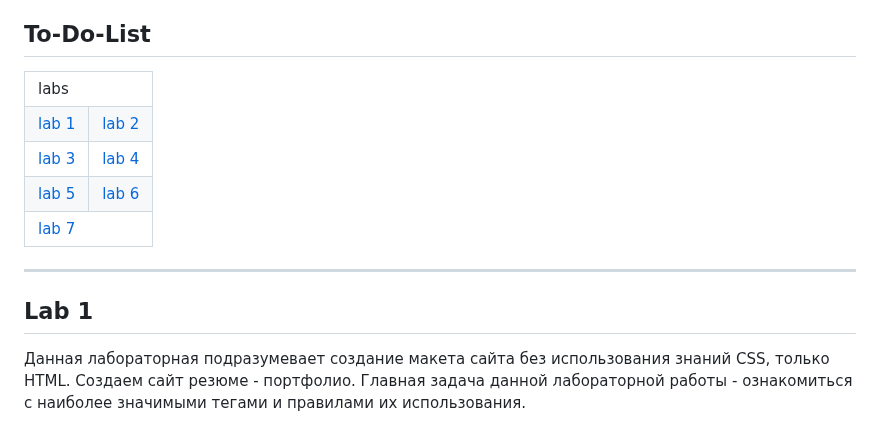
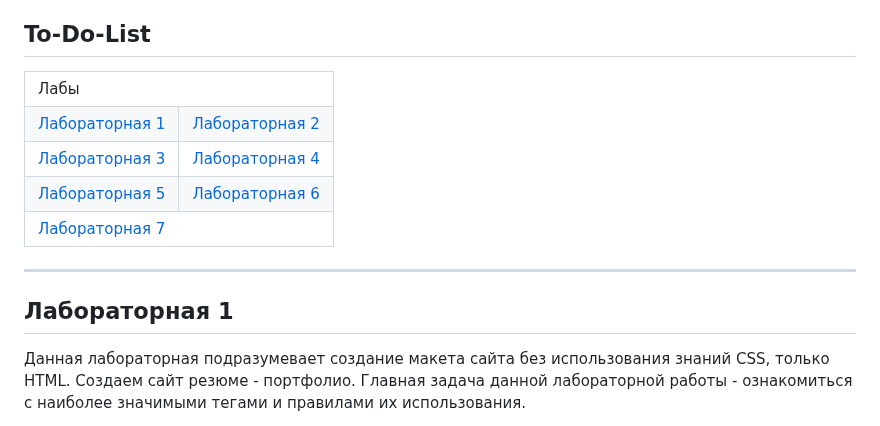
Before and after one commit to DmitryVasilkovW/Sortable-To-Do-List-Web, a Markdown page: README.md, the part around the change. Rendered like a GitHub page.

Commit message:
refactor: rename labs in readme.md

```diff
--- a/README.md
+++ b/README.md
@@ -4,28 +4,28 @@ To-Do-List
 ---
 <table>
   <tr>
-    <td colspan="2" style="text-align: center">labs</td>
+    <td colspan="2" style="text-align: center">Лабы</td>
   </tr>
   <tr>
-    <td><a href="#lab-1">lab 1</a></td>
-    <td><a href="#lab-2">lab 2</a></td>
+    <td><a href="#лабораторная-1">Лабораторная 1</a></td>
+    <td><a href="#лабораторная-2">Лабораторная 2</a></td>
   </tr>
   <tr>
-    <td><a href="#lab-3">lab 3</a></td>
-    <td><a href="#lab-4">lab 4</a></td>
+    <td><a href="#лабораторная-3">Лабораторная 3</a></td>
+    <td><a href="#лабораторная-4">Лабораторная 4</a></td>
   </tr>
   <tr>
-    <td><a href="#lab-5">lab 5</a></td>
-    <td><a href="#lab-6">lab 6</a></td>
+    <td><a href="#лабораторная-5">Лабораторная 5</a></td>
+    <td><a href="#лабораторная-6">Лабораторная 6</a></td>
   </tr>
   <tr>
-    <td colspan="2" style="text-align: center"><a href="#lab-7">lab 7</a></td>
+    <td colspan="2" style="text-align: center"><a href="#лабораторная-7">Лабораторная 7</a></td>
   </tr>
 </table>
 
 ---
 
-## Lab 1
+## Лабораторная 1
 
 Данная лабораторная подразумевает создание макета сайта без использования знаний CSS, только HTML. Создаем сайт резюме - портфолио. Главная задача данной лабораторной работы - ознакомиться с наиболее значимыми тегами и правилами их использования.
 
```
